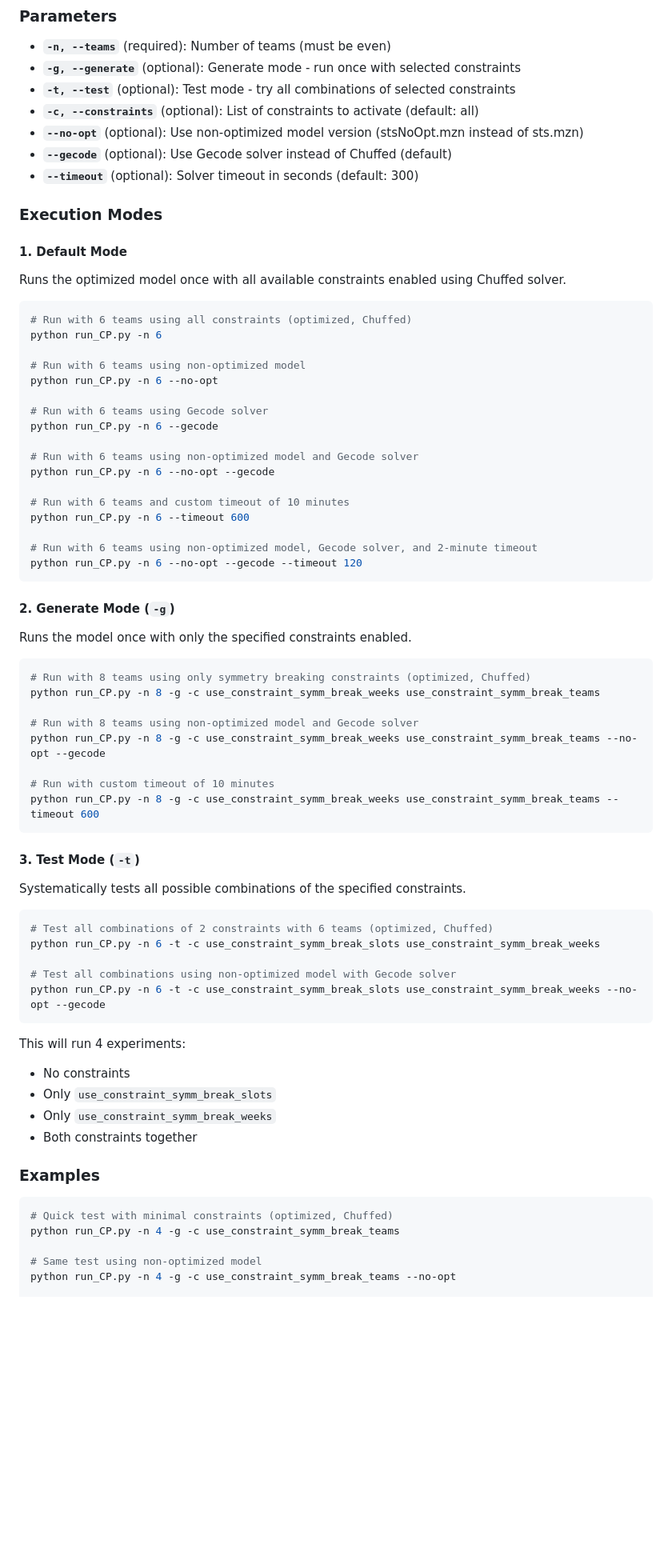
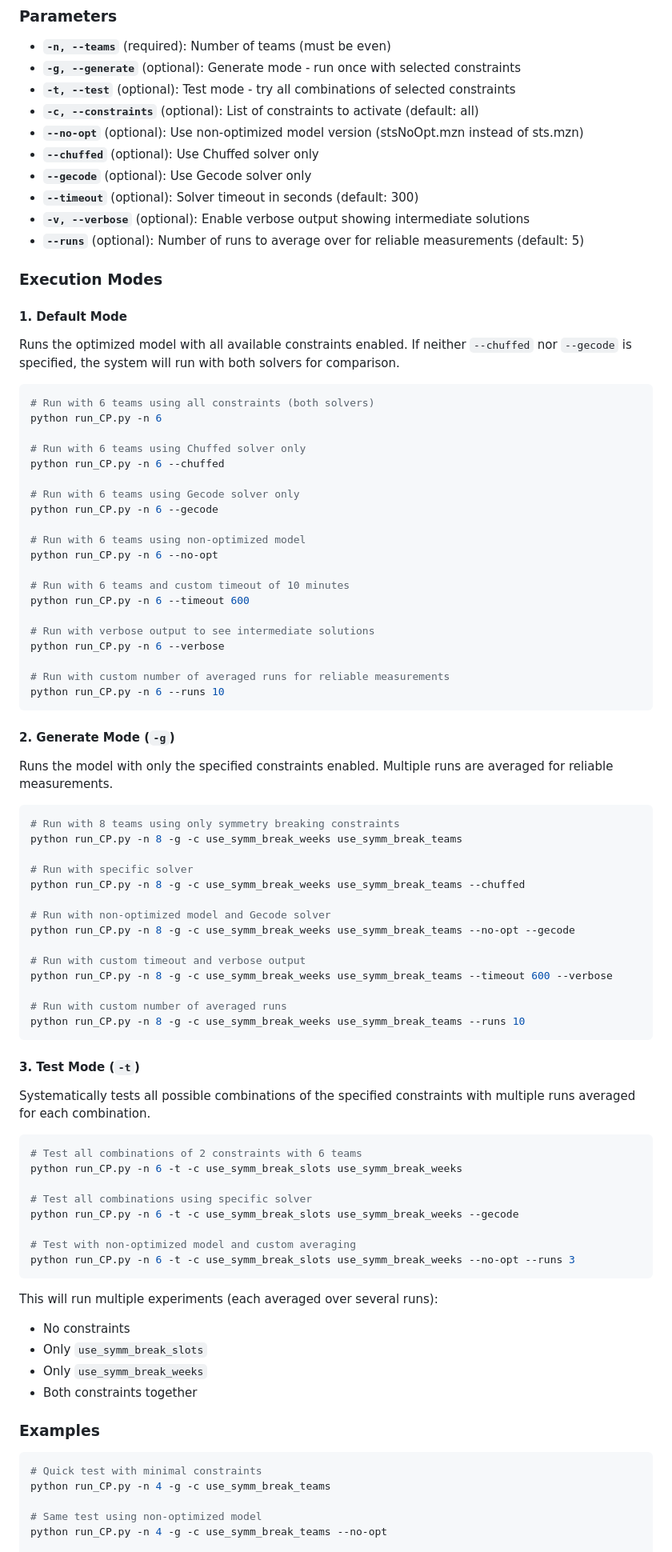
Before and after one commit to leo-tasso/STS, a Markdown page: README.md, the part around one of its changes. Shown at 80% size. GitHub-like rendering; blank space fills up the shorter version.

````diff
--- a/README.md
+++ b/README.md
@@ -67,71 +74,86 @@ python run_CP.py -n <teams> [mode] [constraints] [options]
 - **`-t, --test`** (optional): Test mode - try all combinations of selected constraints
 - **`-c, --constraints`** (optional): List of constraints to activate (default: all)
 - **`--no-opt`** (optional): Use non-optimized model version (stsNoOpt.mzn instead of sts.mzn)
-- **`--gecode`** (optional): Use Gecode solver instead of Chuffed (default)
+- **`--chuffed`** (optional): Use Chuffed solver only
+- **`--gecode`** (optional): Use Gecode solver only
 - **`--timeout`** (optional): Solver timeout in seconds (default: 300)
+- **`-v, --verbose`** (optional): Enable verbose output showing intermediate solutions
+- **`--runs`** (optional): Number of runs to average over for reliable measurements (default: 5)
 
 ### Execution Modes
 
 #### 1. Default Mode
-Runs the optimized model once with all available constraints enabled using Chuffed solver.
+Runs the optimized model with all available constraints enabled. If neither `--chuffed` nor `--gecode` is specified, the system will run with both solvers for comparison.
 
 ```bash
-# Run with 6 teams using all constraints (optimized, Chuffed)
+# Run with 6 teams using all constraints (both solvers)
 python run_CP.py -n 6
+
+# Run with 6 teams using Chuffed solver only
+python run_CP.py -n 6 --chuffed
+
+# Run with 6 teams using Gecode solver only
+python run_CP.py -n 6 --gecode
 
 # Run with 6 teams using non-optimized model
 python run_CP.py -n 6 --no-opt
 
-# Run with 6 teams using Gecode solver
-python run_CP.py -n 6 --gecode
-
-# Run with 6 teams using non-optimized model and Gecode solver
-python run_CP.py -n 6 --no-opt --gecode
-
 # Run with 6 teams and custom timeout of 10 minutes
 python run_CP.py -n 6 --timeout 600
 
-# Run with 6 teams using non-optimized model, Gecode solver, and 2-minute timeout
-python run_CP.py -n 6 --no-opt --gecode --timeout 120
+# Run with verbose output to see intermediate solutions
+python run_CP.py -n 6 --verbose
+
+# Run with custom number of averaged runs for reliable measurements
+python run_CP.py -n 6 --runs 10
 ```
 
 #### 2. Generate Mode (`-g`)
-Runs the model once with only the specified constraints enabled.
+Runs the model with only the specified constraints enabled. Multiple runs are averaged for reliable measurements.
 
 ```bash
-# Run with 8 teams using only symmetry breaking constraints (optimized, Chuffed)
-python run_CP.py -n 8 -g -c use_constraint_symm_break_weeks use_constraint_symm_break_teams
+# Run with 8 teams using only symmetry breaking constraints
+python run_CP.py -n 8 -g -c use_symm_break_weeks use_symm_break_teams
 
-# Run with 8 teams using non-optimized model and Gecode solver
-python run_CP.py -n 8 -g -c use_constraint_symm_break_weeks use_constraint_symm_break_teams --no-opt --gecode
+# Run with specific solver
+python run_CP.py -n 8 -g -c use_symm_break_weeks use_symm_break_teams --chuffed
 
-# Run with custom timeout of 10 minutes
-python run_CP.py -n 8 -g -c use_constraint_symm_break_weeks use_constraint_symm_break_teams --timeout 600
+# Run with non-optimized model and Gecode solver
+python run_CP.py -n 8 -g -c use_symm_break_weeks use_symm_break_teams --no-opt --gecode
+
+# Run with custom timeout and verbose output
+python run_CP.py -n 8 -g -c use_symm_break_weeks use_symm_break_teams --timeout 600 --verbose
+
+# Run with custom number of averaged runs
+python run_CP.py -n 8 -g -c use_symm_break_weeks use_symm_break_teams --runs 10
 ```
 
 #### 3. Test Mode (`-t`)
-Systematically tests all possible combinations of the specified constraints.
+Systematically tests all possible combinations of the specified constraints with multiple runs averaged for each combination.
 
 ```bash
-# Test all combinations of 2 constraints with 6 teams (optimized, Chuffed)
-python run_CP.py -n 6 -t -c use_constraint_symm_break_slots use_constraint_symm_break_weeks
+# Test all combinations of 2 constraints with 6 teams
+python run_CP.py -n 6 -t -c use_symm_break_slots use_symm_break_weeks
 
-# Test all combinations using non-optimized model with Gecode solver
-python run_CP.py -n 6 -t -c use_constraint_symm_break_slots use_constraint_symm_break_weeks --no-opt --gecode
+# Test all combinations using specific solver
+python run_CP.py -n 6 -t -c use_symm_break_slots use_symm_break_weeks --gecode
+
+# Test with non-optimized model and custom averaging
+python run_CP.py -n 6 -t -c use_symm_break_slots use_symm_break_weeks --no-opt --runs 3
 ```
 
-This will run 4 experiments:
+This will run multiple experiments (each averaged over several runs):
 - No constraints
-- Only `use_constraint_symm_break_slots`
-- Only `use_constraint_symm_break_weeks`
+- Only `use_symm_break_slots`
+- Only `use_symm_break_weeks`
 - Both constraints together
 
 ### Examples
 
 ```bash
-# Quick test with minimal constraints (optimized, Chuffed)
-python run_CP.py -n 4 -g -c use_constraint_symm_break_teams
+# Quick test with minimal constraints
+python run_CP.py -n 4 -g -c use_symm_break_teams
 
 # Same test using non-optimized model
-python run_CP.py -n 4 -g -c use_constraint_symm_break_teams --no-opt
+python run_CP.py -n 4 -g -c use_symm_break_teams --no-opt
 
````
Also changed, not shown: other parts of README.md (+143 -48 lines).
